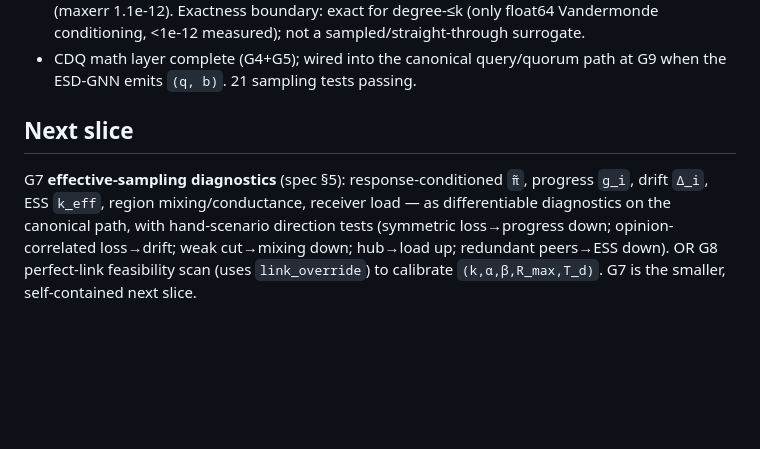
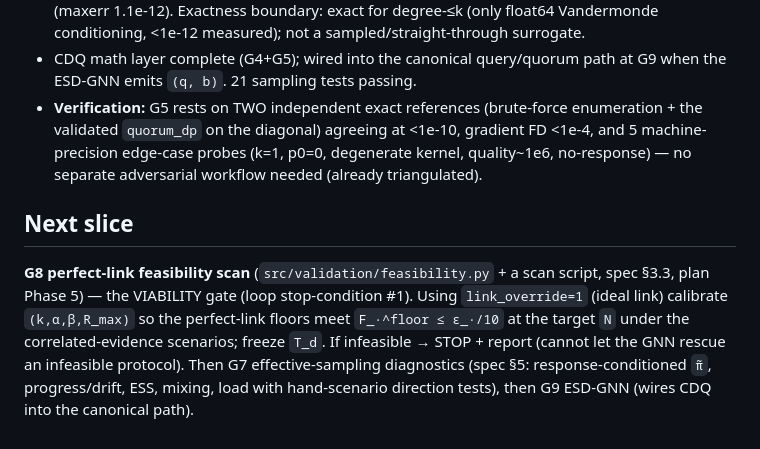
Before and after one commit to Mart1nD0ng/V2X-TOPO-GNN_V2, a Markdown page: docs/REDESIGN_PROGRESS.md, the part around the change. GitHub-like rendering; blank space fills up the shorter version.

Commit message:
docs(G5): record edge-case verification + set G8 feasibility as next slice
G5 verified by two independent exact references (brute force + quorum_dp on the
diagonal) <1e-10, gradient FD <1e-4, and 5 machine-precision edge-case probes
(k=1, p0=0, degenerate kernel, quality~1e6, no-response). Next: G8 perfect-link
feasibility scan (viability gate, loop stop-condition #1).

Co-Authored-By: Claude Opus 4.8 <noreply@anthropic.com>

```diff
--- a/docs/REDESIGN_PROGRESS.md
+++ b/docs/REDESIGN_PROGRESS.md
@@ -251,11 +251,16 @@ grad); 14 G4 tests passing.
   conditioning, <1e-12 measured); not a sampled/straight-through surrogate.
 * CDQ math layer complete (G4+G5); wired into the canonical query/quorum path at G9 when the
   ESD-GNN emits `(q, b)`. 21 sampling tests passing.
+* **Verification:** G5 rests on TWO independent exact references (brute-force enumeration +
+  the validated `quorum_dp` on the diagonal) agreeing at <1e-10, gradient FD <1e-4, and 5
+  machine-precision edge-case probes (k=1, p0=0, degenerate kernel, quality~1e6, no-response)
+  — no separate adversarial workflow needed (already triangulated).
 
 ## Next slice
-G7 **effective-sampling diagnostics** (spec §5): response-conditioned `π̃`, progress `g_i`,
-drift `Δ_i`, ESS `k_eff`, region mixing/conductance, receiver load — as differentiable
-diagnostics on the canonical path, with hand-scenario direction tests (symmetric loss→progress
-down; opinion-correlated loss→drift; weak cut→mixing down; hub→load up; redundant peers→ESS
-down). OR G8 perfect-link feasibility scan (uses `link_override`) to calibrate `(k,α,β,R_max,T_d)`.
-G7 is the smaller, self-contained next slice.
+**G8 perfect-link feasibility scan** (`src/validation/feasibility.py` + a scan script, spec
+§3.3, plan Phase 5) — the VIABILITY gate (loop stop-condition #1). Using `link_override=1`
+(ideal link) calibrate `(k,α,β,R_max)` so the perfect-link floors meet `F_·^floor ≤ ε_·/10`
+at the target `N` under the correlated-evidence scenarios; freeze `T_d`. If infeasible →
+STOP + report (cannot let the GNN rescue an infeasible protocol). Then G7 effective-sampling
+diagnostics (spec §5: response-conditioned `π̃`, progress/drift, ESS, mixing, load with
+hand-scenario direction tests), then G9 ESD-GNN (wires CDQ into the canonical path).
```
